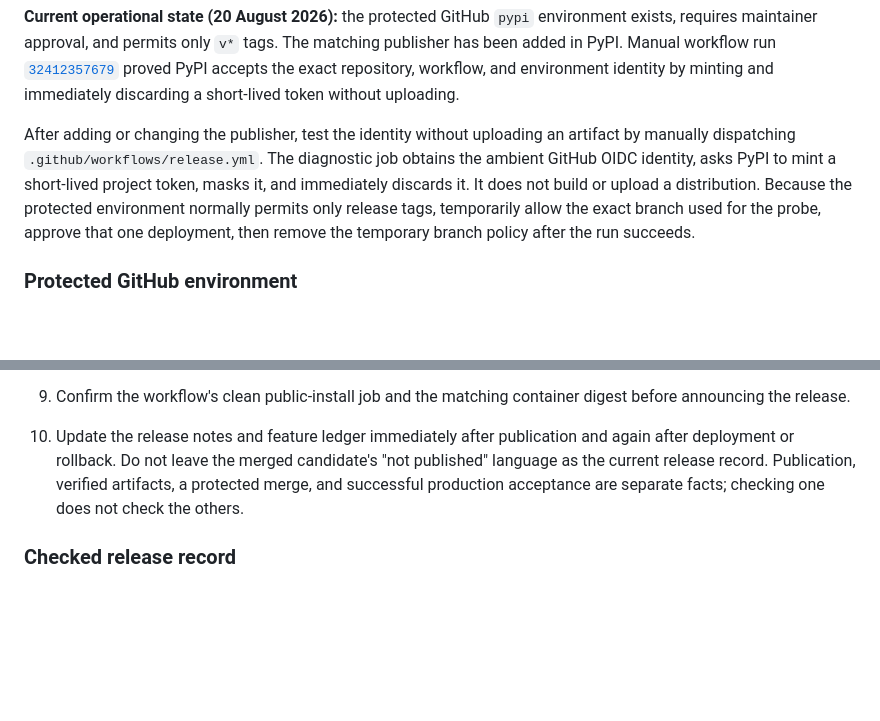
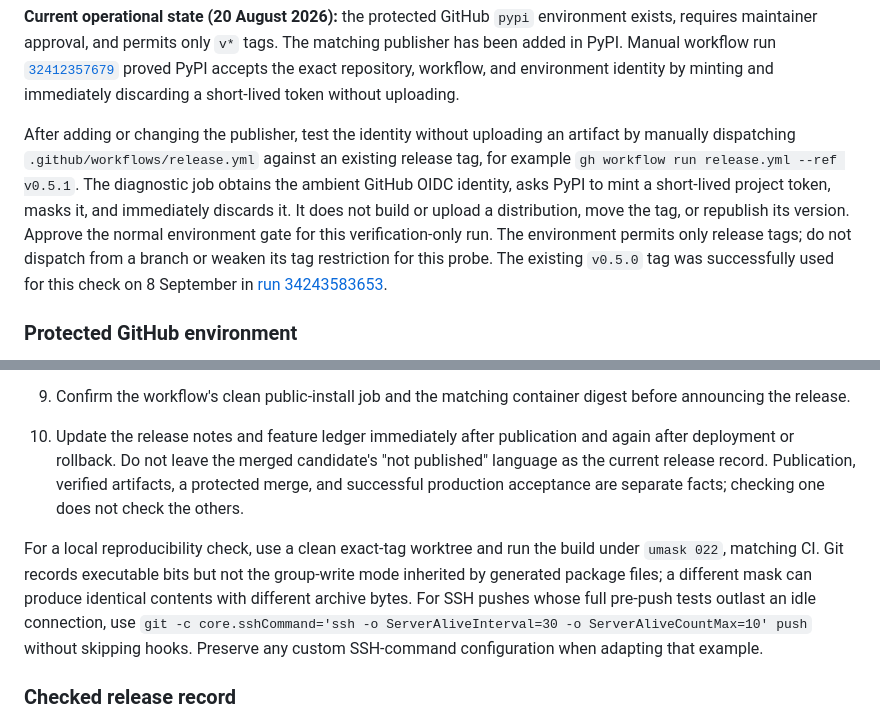
Before and after one commit to hcekne/anaxigraph, a Markdown page: docs/releasing.md, 2 parts joined by grey strips. GitHub-like rendering; blank space fills up the shorter version.

```diff
--- a/docs/releasing.md
+++ b/docs/releasing.md
@@ -33,11 +33,14 @@ exact repository, workflow, and environment identity by minting and immediately
 short-lived token without uploading.
 
 After adding or changing the publisher, test the identity without uploading an artifact by manually
-dispatching `.github/workflows/release.yml`. The diagnostic job obtains the ambient GitHub OIDC
+dispatching `.github/workflows/release.yml` against an existing release tag, for example
+`gh workflow run release.yml --ref v0.5.1`. The diagnostic job obtains the ambient GitHub OIDC
 identity, asks PyPI to mint a short-lived project token, masks it, and immediately discards it. It
-does not build or upload a distribution. Because the protected environment normally permits only
-release tags, temporarily allow the exact branch used for the probe, approve that one deployment,
-then remove the temporary branch policy after the run succeeds.
+does not build or upload a distribution, move the tag, or republish its version. Approve the
+normal environment gate for this verification-only run. The environment permits only release
+tags; do not dispatch from a branch or weaken its tag restriction for this probe. The existing
+`v0.5.0` tag was successfully used for this check on 8 September in
+[run 34243583653](https://github.com/hcekne/anaxigraph/actions/runs/34243583653).
 
 ### Protected GitHub environment
 
@@ -129,6 +132,13 @@ the same contract again against the immutable tag before requesting permission t
     current release record. Publication, verified artifacts, a protected merge, and successful
     production acceptance are separate facts; checking one does not check the others.
 
+For a local reproducibility check, use a clean exact-tag worktree and run the build under
+`umask 022`, matching CI. Git records executable bits but not the group-write mode inherited by
+generated package files; a different mask can produce identical contents with different archive
+bytes. For SSH pushes whose full pre-push tests outlast an idle connection, use
+`git -c core.sshCommand='ssh -o ServerAliveInterval=30 -o ServerAliveCountMax=10' push`
+without skipping hooks. Preserve any custom SSH-command configuration when adapting that example.
+
 ### Checked release record
 
 Starting with 0.5.0, the current `docs/releases/<project.version>.md` has YAML front matter:
```
Also changed, not shown: docs/releases/0.5.0.md (+2 -1 lines), docs/releases/0.5.1.md (+35 -14 lines).
